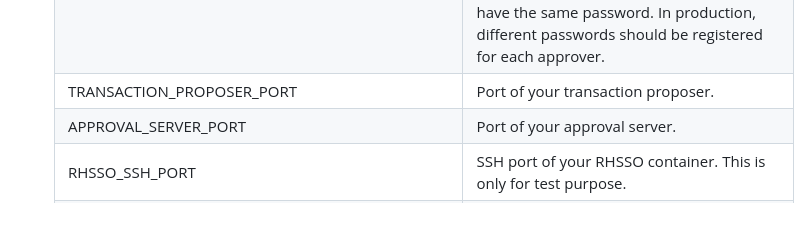
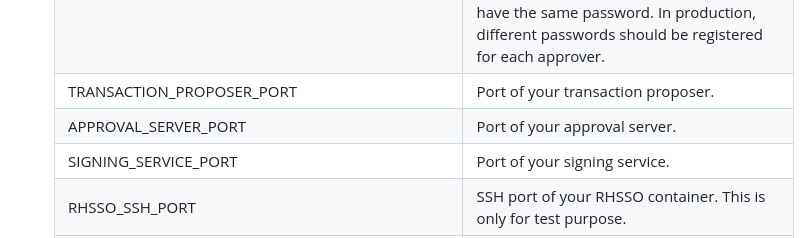
Before and after one commit to IBM/dap-blueprint, a Markdown page: Deploy.md, the part around the change. GitHub-like rendering.

```diff
--- a/Deploy.md
+++ b/Deploy.md
@@ -233,6 +233,7 @@ This is a procedure to deploy the DAP Blueprint image, which you built in the st
     | RHPAM_APPROVER_PASSWORD                      | Password for approvers that are registered to your RHPAM server. Currently, DAP Blueprint registers three approvers: aimee, jon, katy. This is a tentative setting for simplification because all of the approvers have the same password. In production, different passwords should be registered for each approver. |
     | TRANSACTION_PROPOSER_PORT                    | Port of your transaction proposer. |
     | APPROVAL_SERVER_PORT                         | Port of your approval server. |
+    | SIGNING_SERVICE_PORT                         | Port of your signing service. |
     | RHSSO_SSH_PORT                               | SSH port of your RHSSO container. This is only for test purpose. |
     | TRANSACTION_PROPOSER_SSH_PORT                | SSH port of your transaction proposer container. This is only for test purpose. |
     | AUTHORIZATION_POLICY_SERVICE_SSH_PORT        | SSH port of your authorization policy service container. This is only for test purpose. |
```
